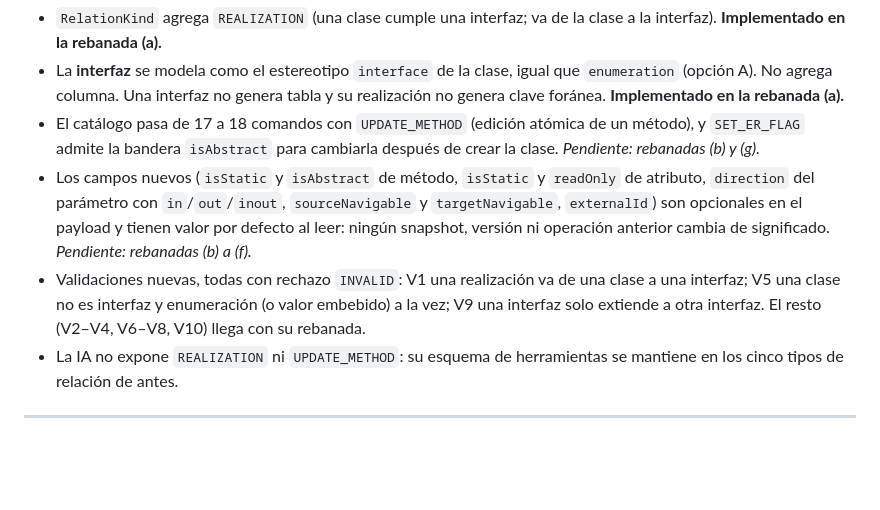
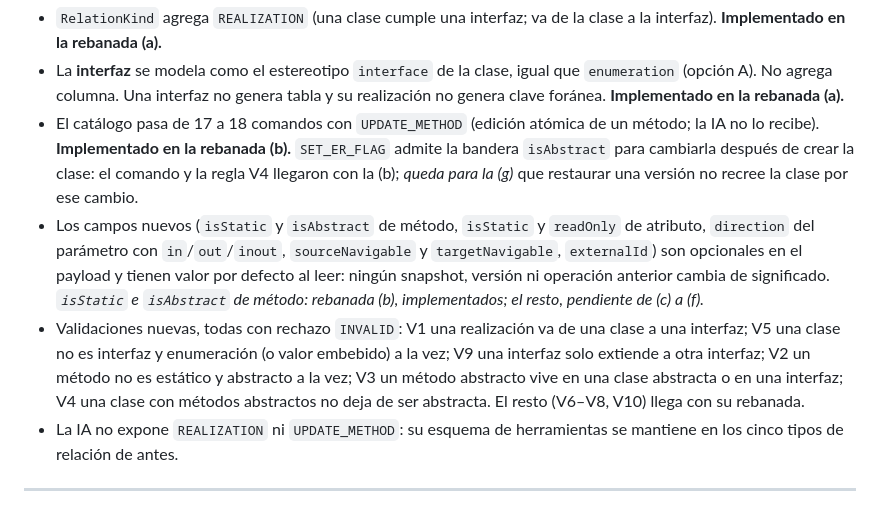
Before and after one commit to JosecaFict/ColaboratiboDiagramador, a Markdown page: docs/ADR.md, the part around the change. GitHub-like rendering; blank space fills up the shorter version.

Commit message:
ADR-014: la rebanada (b) implementa UPDATE_METHOD y V2 a V4
Co-Authored-By: Claude Sonnet 5.5 <noreply@anthropic.com>

```diff
--- a/docs/ADR.md
+++ b/docs/ADR.md
@@ -95,9 +95,9 @@ nuevo que supersede al anterior.
 **Enmienda 2026-11-10 (D-15, contrato UML 2.5.1 v1) · mesa UML/EA, Juan (M-UML-01):** el catálogo sigue cerrado y sigue sin existir un comando de generación masiva; lo que crece es el contrato, y **solo de forma aditiva**.
 - `RelationKind` agrega `REALIZATION` (una clase cumple una interfaz; va de la clase a la interfaz). **Implementado en la rebanada (a).**
 - La **interfaz** se modela como el estereotipo `interface` de la clase, igual que `enumeration` (opción A). No agrega columna. Una interfaz no genera tabla y su realización no genera clave foránea. **Implementado en la rebanada (a).**
-- El catálogo pasa de 17 a 18 comandos con `UPDATE_METHOD` (edición atómica de un método), y `SET_ER_FLAG` admite la bandera `isAbstract` para cambiarla después de crear la clase. *Pendiente: rebanadas (b) y (g).*
-- Los campos nuevos (`isStatic` y `isAbstract` de método, `isStatic` y `readOnly` de atributo, `direction` del parámetro con `in`/`out`/`inout`, `sourceNavigable` y `targetNavigable`, `externalId`) son opcionales en el payload y tienen valor por defecto al leer: ningún snapshot, versión ni operación anterior cambia de significado. *Pendiente: rebanadas (b) a (f).*
-- Validaciones nuevas, todas con rechazo `INVALID`: V1 una realización va de una clase a una interfaz; V5 una clase no es interfaz y enumeración (o valor embebido) a la vez; V9 una interfaz solo extiende a otra interfaz. El resto (V2–V4, V6–V8, V10) llega con su rebanada.
+- El catálogo pasa de 17 a 18 comandos con `UPDATE_METHOD` (edición atómica de un método; la IA no lo recibe). **Implementado en la rebanada (b).** `SET_ER_FLAG` admite la bandera `isAbstract` para cambiarla después de crear la clase: el comando y la regla V4 llegaron con la (b); *queda para la (g)* que restaurar una versión no recree la clase por ese cambio.
+- Los campos nuevos (`isStatic` y `isAbstract` de método, `isStatic` y `readOnly` de atributo, `direction` del parámetro con `in`/`out`/`inout`, `sourceNavigable` y `targetNavigable`, `externalId`) son opcionales en el payload y tienen valor por defecto al leer: ningún snapshot, versión ni operación anterior cambia de significado. *`isStatic` e `isAbstract` de método: rebanada (b), implementados; el resto, pendiente de (c) a (f).*
+- Validaciones nuevas, todas con rechazo `INVALID`: V1 una realización va de una clase a una interfaz; V5 una clase no es interfaz y enumeración (o valor embebido) a la vez; V9 una interfaz solo extiende a otra interfaz; V2 un método no es estático y abstracto a la vez; V3 un método abstracto vive en una clase abstracta o en una interfaz; V4 una clase con métodos abstractos no deja de ser abstracta. El resto (V6–V8, V10) llega con su rebanada.
 - La IA no expone `REALIZATION` ni `UPDATE_METHOD`: su esquema de herramientas se mantiene en los cinco tipos de relación de antes.
 
 ---
```
